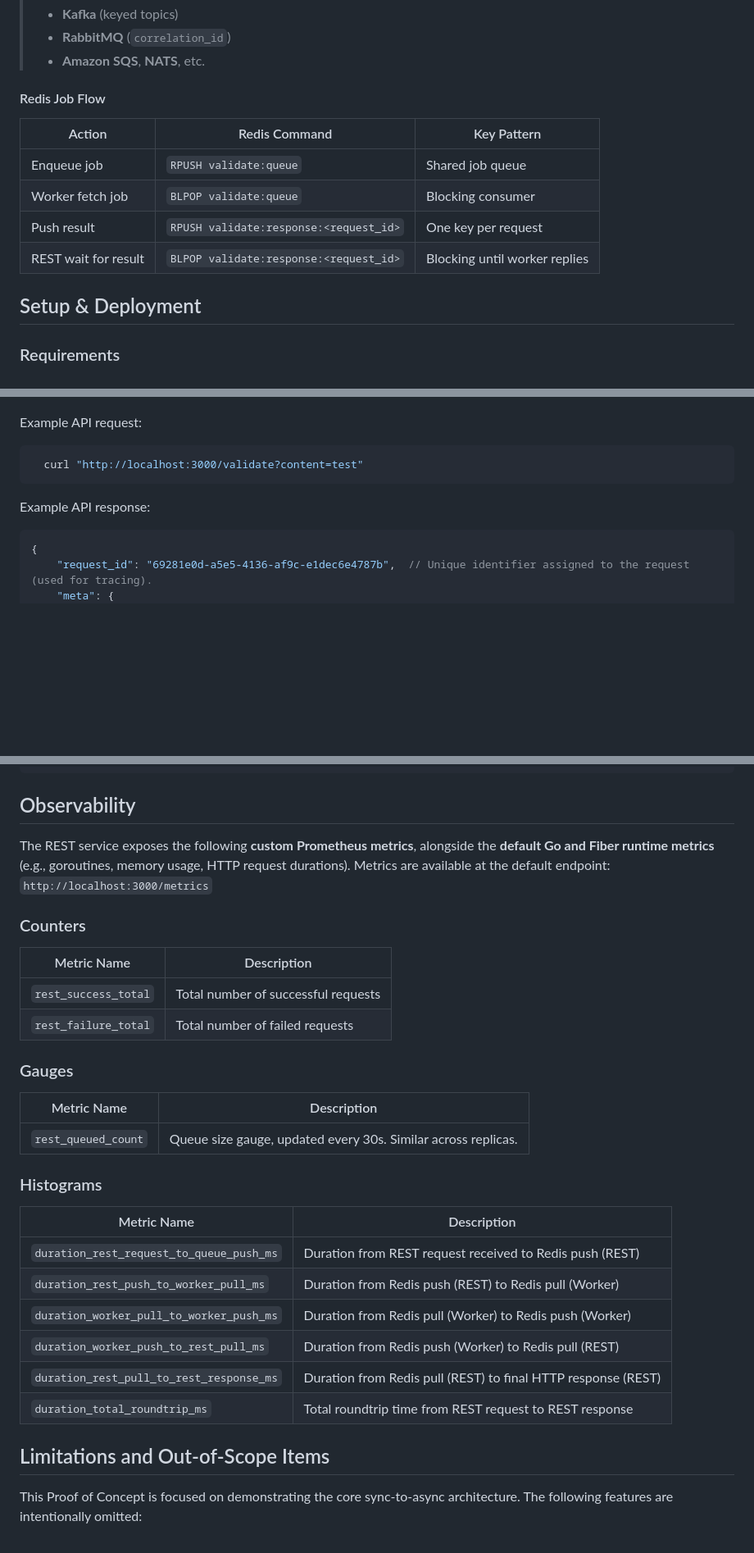
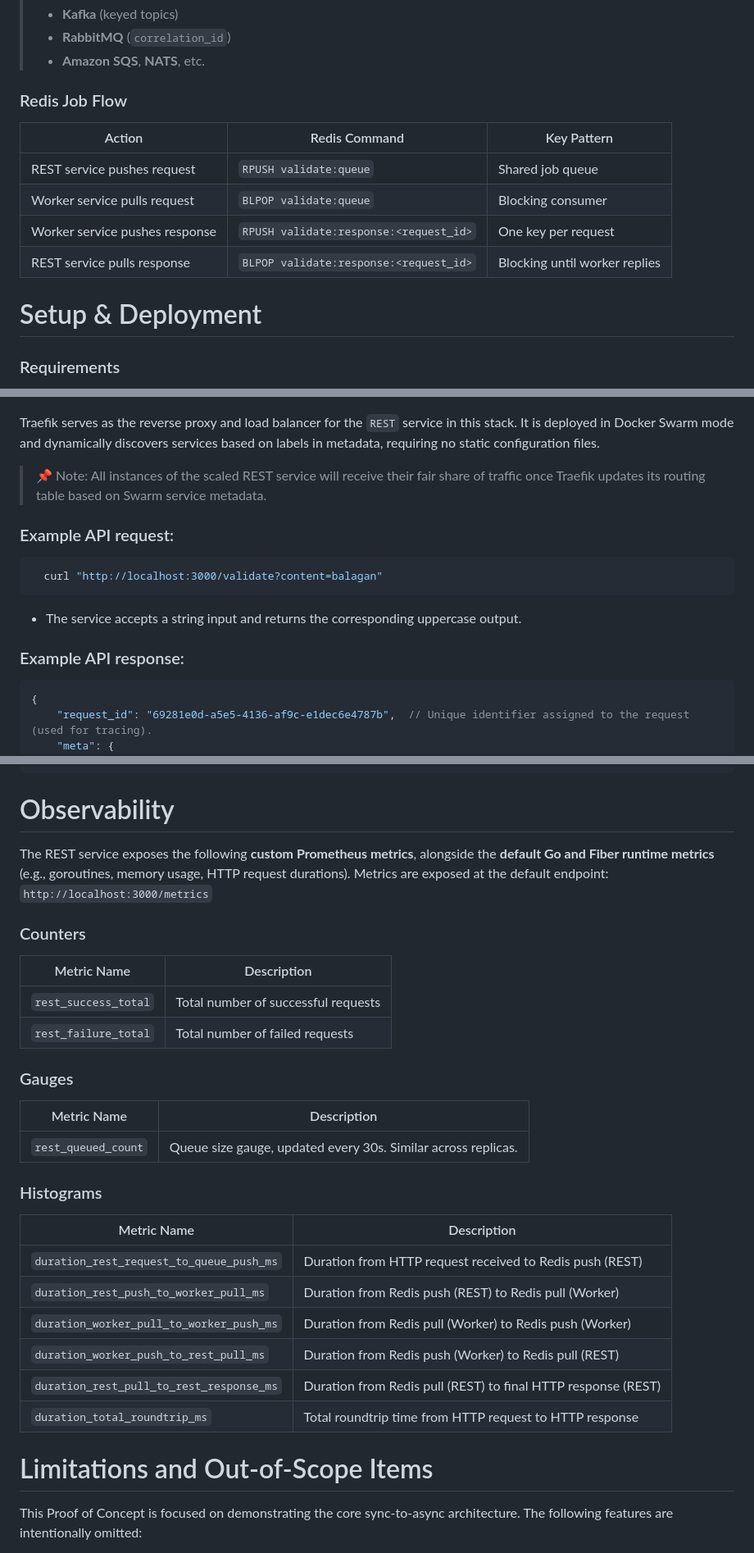
Before and after one commit to intelligent002/sync-to-async, a Markdown page: readme.md, 3 parts joined by grey strips. Shown: that part at 82% size. GitHub-like rendering; blank space fills up the shorter version.

````diff
--- a/readme.md
+++ b/readme.md
@@ -75,16 +75,16 @@ Each result key has a **TTL** (default: 1 hour) to prevent memory leaks in case
 > - **RabbitMQ** (`correlation_id`)
 > - **Amazon SQS**, **NATS**, etc.
 
-#### Redis Job Flow
+### Redis Job Flow
 
-| Action               | Redis Command                          | Key Pattern                   |
-|----------------------|----------------------------------------|-------------------------------|
-| Enqueue job          | `RPUSH validate:queue`                 | Shared job queue              |
-| Worker fetch job     | `BLPOP validate:queue`                 | Blocking consumer             |
-| Push result          | `RPUSH validate:response:<request_id>` | One key per request           |
-| REST wait for result | `BLPOP validate:response:<request_id>` | Blocking until worker replies |
+| Action                         | Redis Command                          | Key Pattern                   |
+|--------------------------------|----------------------------------------|-------------------------------|
+| REST service pushes request    | `RPUSH validate:queue`                 | Shared job queue              |
+| Worker service pulls request   | `BLPOP validate:queue`                 | Blocking consumer             |
+| Worker service pushes response | `RPUSH validate:response:<request_id>` | One key per request           |
+| REST service pulls response    | `BLPOP validate:response:<request_id>` | Blocking until worker replies |
 
-## Setup & Deployment
+# Setup & Deployment
 
 ### Requirements
 
@@ -188,13 +217,20 @@ After deployment, let the system settle down for like a minute, then those links
 
 [![Traefik](https://raw.githubusercontent.com/intelligent002/sync-to-async/refs/heads/main/charts/traefik.png)](http://localhost:8080/)
 
-Example API request:
+Traefik serves as the reverse proxy and load balancer for the `REST` service in this stack. It is deployed in Docker Swarm
+mode and dynamically discovers services based on labels in metadata, requiring no static configuration files.
+
+> 📌 Note: All instances of the scaled REST service will receive their fair share of traffic once Traefik updates its routing table based on Swarm service metadata.
+
+### Example API request:
 
 ```bash
-  curl "http://localhost:3000/validate?content=test"
+  curl "http://localhost:3000/validate?content=balagan"
 ```
 
-Example API response:
+* The service accepts a string input and returns the corresponding uppercase output.
+
+### Example API response:
 
 ```jsonc
 {
@@ -214,17 +250,18 @@ Example API response:
 }
 ```
 
-## Observability
+# Observability
 
-The REST service exposes the following **custom Prometheus metrics**, alongside the **default Go and Fiber runtime metrics** (e.g., goroutines, memory usage, HTTP request durations).
-Metrics are available at the default endpoint: `http://localhost:3000/metrics`
+The REST service exposes the following **custom Prometheus metrics**, alongside the **default Go and Fiber runtime
+metrics** (e.g., goroutines, memory usage, HTTP request durations).
+Metrics are exposed at the default endpoint: `http://localhost:3000/metrics`
 
 ### Counters
 
-| Metric Name           | Description                                   |
-|-----------------------|-----------------------------------------------|
-| `rest_success_total`  | Total number of successful requests           |
-| `rest_failure_total`  | Total number of failed requests               |
+| Metric Name          | Description                         |
+|----------------------|-------------------------------------|
+| `rest_success_total` | Total number of successful requests |
+| `rest_failure_total` | Total number of failed requests     |
 
 ### Gauges
 
@@ -234,16 +271,16 @@ Metrics are available at the default endpoint: `http://localhost:3000/metrics`
 
 ### Histograms
 
-| Metric Name                               | Description                                                                 |
-|-------------------------------------------|-----------------------------------------------------------------------------|
-| `duration_rest_request_to_queue_push_ms`  | Duration from REST request received to Redis push (REST)                    |
-| `duration_rest_push_to_worker_pull_ms`    | Duration from Redis push (REST) to Redis pull (Worker)                     |
-| `duration_worker_pull_to_worker_push_ms`  | Duration from Redis pull (Worker) to Redis push (Worker)                   |
-| `duration_worker_push_to_rest_pull_ms`    | Duration from Redis push (Worker) to Redis pull (REST)                     |
-| `duration_rest_pull_to_rest_response_ms`  | Duration from Redis pull (REST) to final HTTP response (REST)              |
-| `duration_total_roundtrip_ms`             | Total roundtrip time from REST request to REST response                    |
+| Metric Name                              | Description                                                   |
+|------------------------------------------|---------------------------------------------------------------|
+| `duration_rest_request_to_queue_push_ms` | Duration from HTTP request received to Redis push (REST)      |
+| `duration_rest_push_to_worker_pull_ms`   | Duration from Redis push (REST) to Redis pull (Worker)        |
+| `duration_worker_pull_to_worker_push_ms` | Duration from Redis pull (Worker) to Redis push (Worker)      |
+| `duration_worker_push_to_rest_pull_ms`   | Duration from Redis push (Worker) to Redis pull (REST)        |
+| `duration_rest_pull_to_rest_response_ms` | Duration from Redis pull (REST) to final HTTP response (REST) |
+| `duration_total_roundtrip_ms`            | Total roundtrip time from HTTP request to HTTP response       |
 
-## Limitations and Out-of-Scope Items
+# Limitations and Out-of-Scope Items
 
 This Proof of Concept is focused on demonstrating the core sync-to-async architecture. The following features are
 intentionally omitted:
````
Also changed, not shown: other parts of readme.md (+45 -16 lines).
